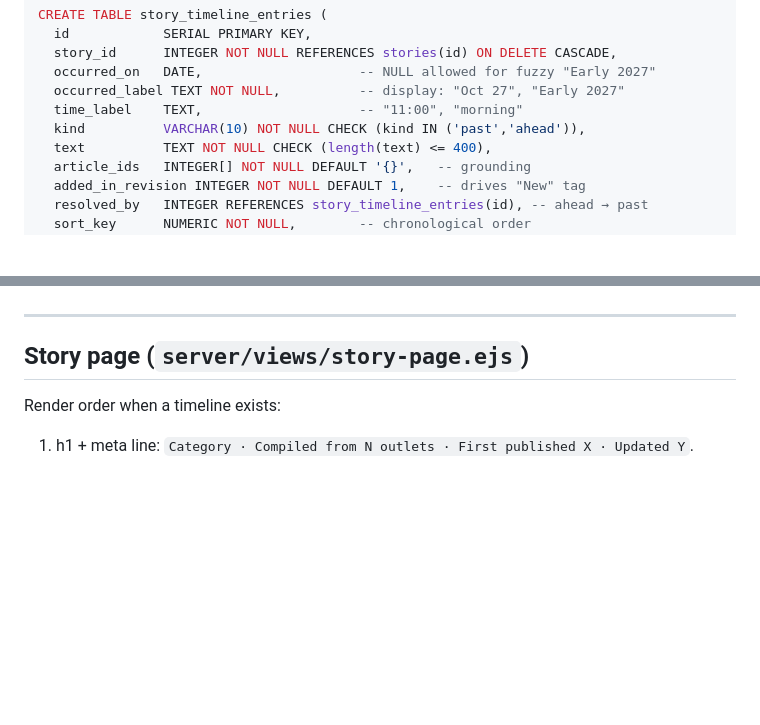
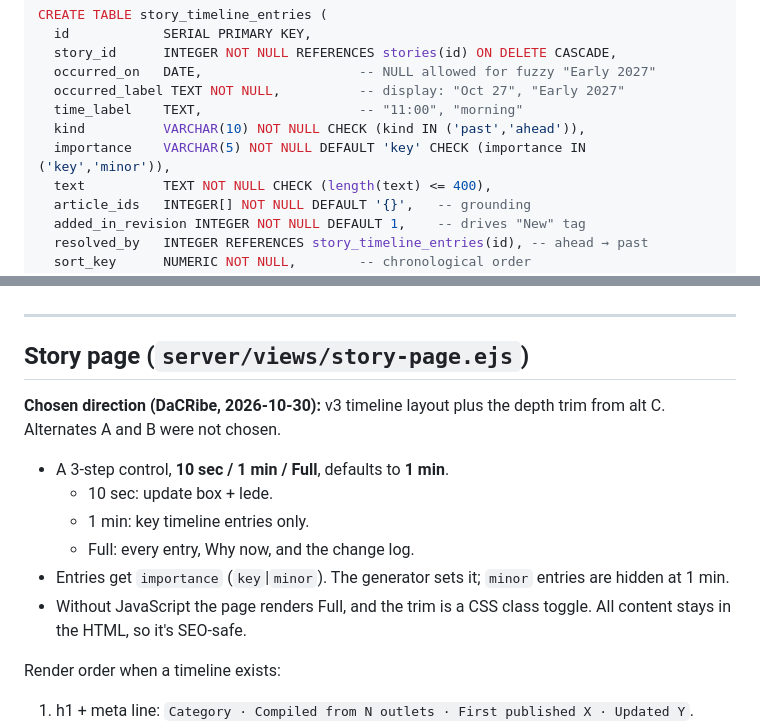
Before and after one commit to chrisribe/tsquirrel, a Markdown page: docs/LIVING-STORIES.md, 2 parts joined by grey strips. Drawn GitHub-style; blank space fills up the shorter version.

Commit message:
docs(living-stories): chosen design = v3 timeline + depth trim (10s/1min/Full); entry importance

```diff
--- a/docs/LIVING-STORIES.md
+++ b/docs/LIVING-STORIES.md
@@ -62,6 +62,7 @@ CREATE TABLE story_timeline_entries (
   occurred_label TEXT NOT NULL,          -- display: "Oct 27", "Early 2027"
   time_label    TEXT,                    -- "11:00", "morning"
   kind          VARCHAR(10) NOT NULL CHECK (kind IN ('past','ahead')),
+  importance    VARCHAR(5) NOT NULL DEFAULT 'key' CHECK (importance IN ('key','minor')),
   text          TEXT NOT NULL CHECK (length(text) <= 400),
   article_ids   INTEGER[] NOT NULL DEFAULT '{}',   -- grounding
   added_in_revision INTEGER NOT NULL DEFAULT 1,    -- drives "New" tag
@@ -159,6 +160,15 @@ Cron:
 
 ## Story page (`server/views/story-page.ejs`)
 
+**Chosen direction (DaCRibe, 2026-10-30):** v3 timeline layout plus the depth trim from alt C. Alternates A and B were not chosen.
+- A 3-step control, **10 sec / 1 min / Full**, defaults to **1 min**.
+  - 10 sec: update box + lede.
+  - 1 min: key timeline entries only.
+  - Full: every entry, Why now, and the change log.
+- Entries get `importance` (`key`|`minor`). The generator sets it; `minor` entries are hidden at 1 min.
+- Without JavaScript the page renders Full, and the trim is a CSS class toggle. All content stays in the HTML, so it's SEO-safe.
+
+
 Render order when a timeline exists:
 
 1. h1 + meta line: `Category · Compiled from N outlets · First published X · Updated Y`.
```
